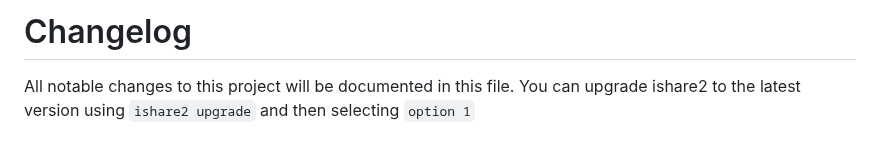
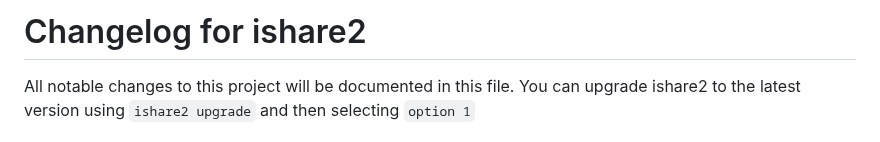
Before and after one commit to ishare2-org/ishare2-cli, a Markdown page: CHANGELOG.md, the part around the change. Rendered like a GitHub page.

```diff
--- a/CHANGELOG.md
+++ b/CHANGELOG.md
@@ -1,4 +1,4 @@
-# Changelog
+# Changelog for ishare2
 All notable changes to this project will be documented in this file. You can upgrade ishare2 to the latest version using `ishare2 upgrade` and then selecting `option 1`
 
 ## [v1.6.0] - 2023-Jan-30
```
